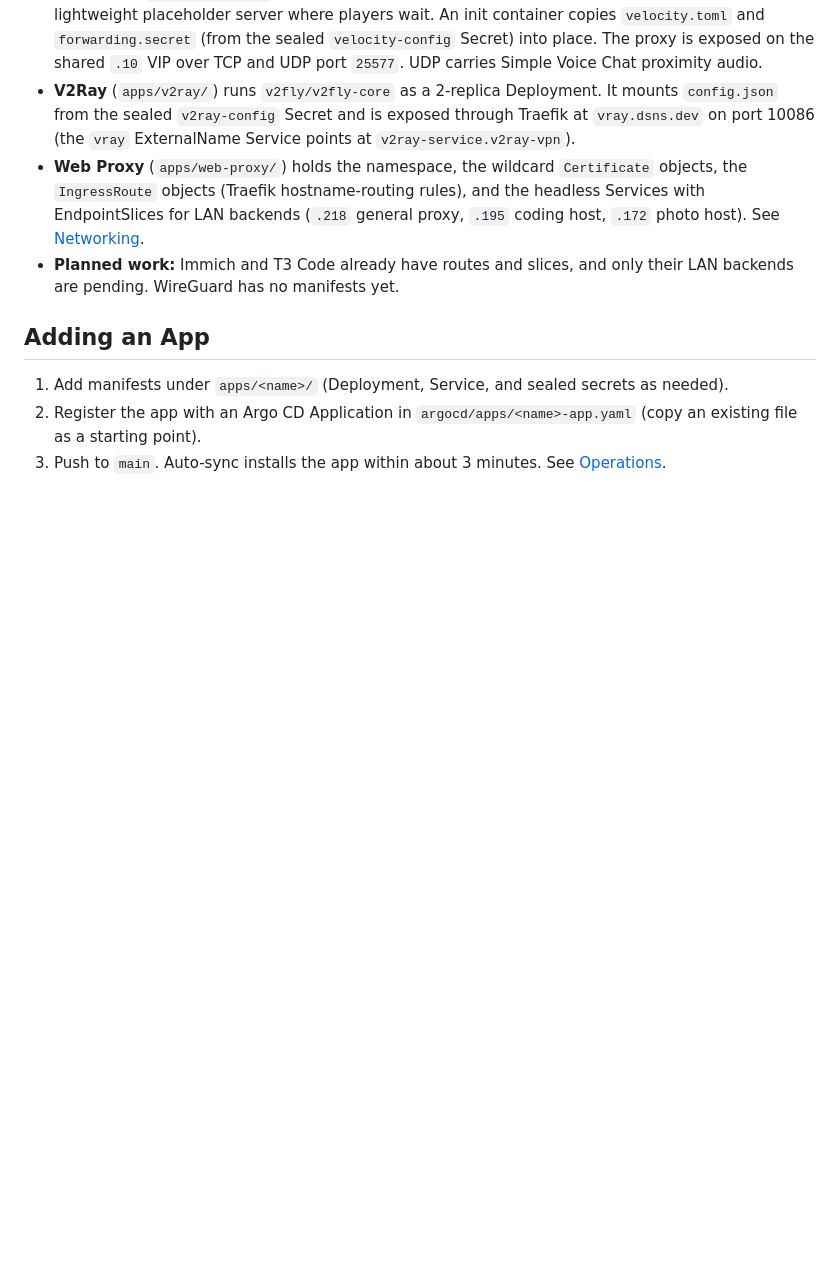
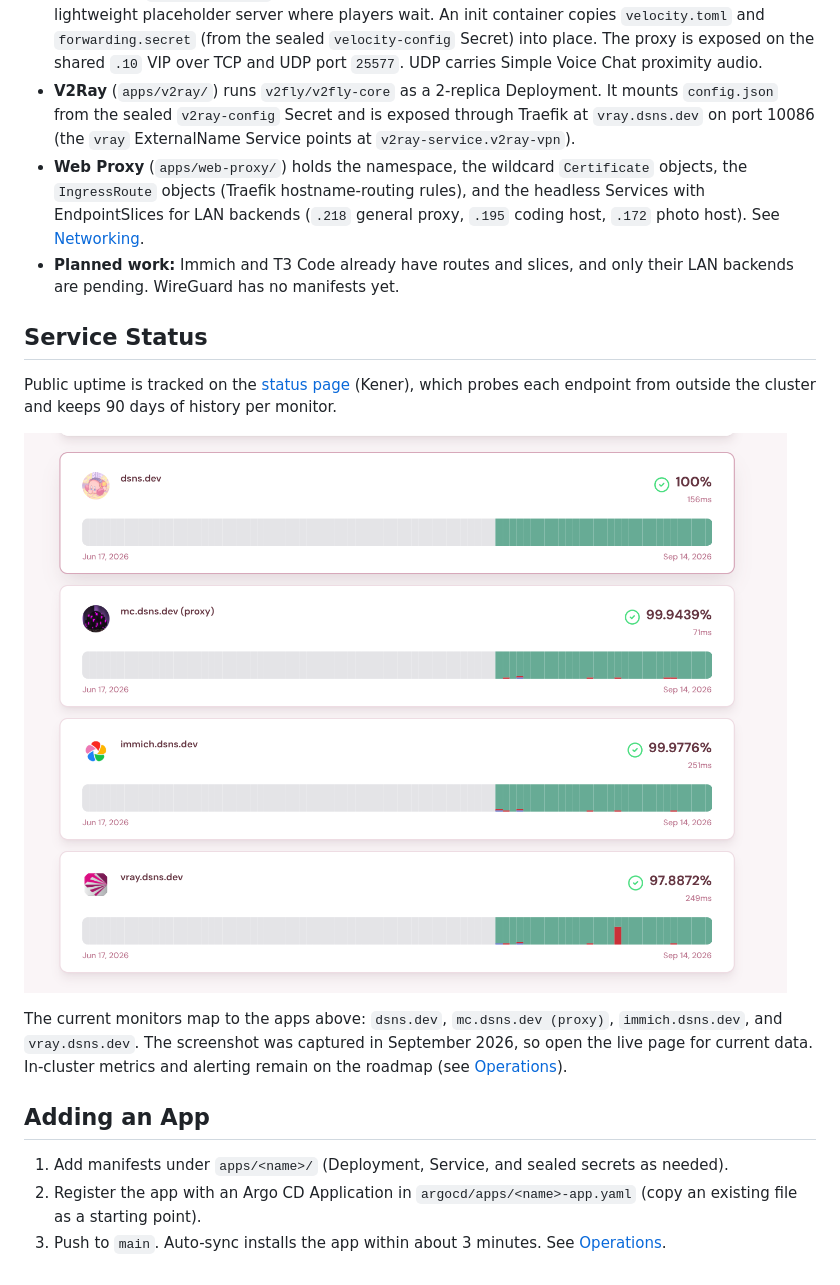
Before and after one commit to dsnsgithub/homelab, a Markdown page: docs/applications.md, the part around the change. Drawn GitHub-style; pictures changed too: docs/assets/status-page.png (added); blank space fills up the shorter version.

```diff
--- a/docs/applications.md
+++ b/docs/applications.md
@@ -18,6 +18,14 @@ This page lists what runs on the cluster today and what is planned. A replica co
 - **Web Proxy** (`apps/web-proxy/`) holds the namespace, the wildcard `Certificate` objects, the `IngressRoute` objects (Traefik hostname-routing rules), and the headless Services with EndpointSlices for LAN backends (`.218` general proxy, `.195` coding host, `.172` photo host). See [Networking](networking.md#dns-and-tls).
 - **Planned work:** Immich and T3 Code already have routes and slices, and only their LAN backends are pending. WireGuard has no manifests yet.
 
+## Service Status
+
+Public uptime is tracked on the [status page](https://status.seung.dev/) (Kener), which probes each endpoint from outside the cluster and keeps 90 days of history per monitor.
+
+![Status page showing 90-day uptime for dsns.dev, mc.dsns.dev, immich.dsns.dev, and vray.dsns.dev](assets/status-page.png)
+
+The current monitors map to the apps above: `dsns.dev`, `mc.dsns.dev (proxy)`, `immich.dsns.dev`, and `vray.dsns.dev`. The screenshot was captured in September 2026, so open the live page for current data. In-cluster metrics and alerting remain on the roadmap (see [Operations](operations.md#roadmap)).
+
 ## Adding an App
 
 1. Add manifests under `apps/<name>/` (Deployment, Service, and sealed secrets as needed).
```
Also changed, not shown: README.md (+12 -0 lines).
